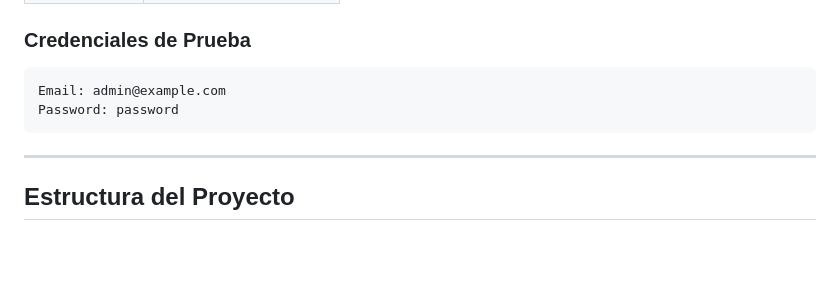
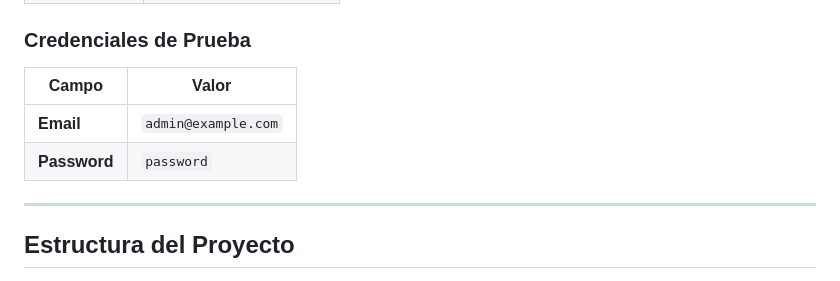
Before and after one commit to Devdprivity/Blue-Company-Test, a Markdown page: README.md, the part around the change. Rendered like a GitHub page; blank space fills up the shorter version.

Commit message:
docs: Mejorar formato de credenciales de prueba en README

````diff
--- a/README.md
+++ b/README.md
@@ -62,10 +62,11 @@ ng serve
 | Backend API | http://localhost:8000/api |
 
 ### Credenciales de Prueba
-```
-Email: admin@example.com
-Password: password
-```
+
+| Campo | Valor |
+|-------|-------|
+| **Email** | `admin@example.com` |
+| **Password** | `password` |
 
 ---
 
````
